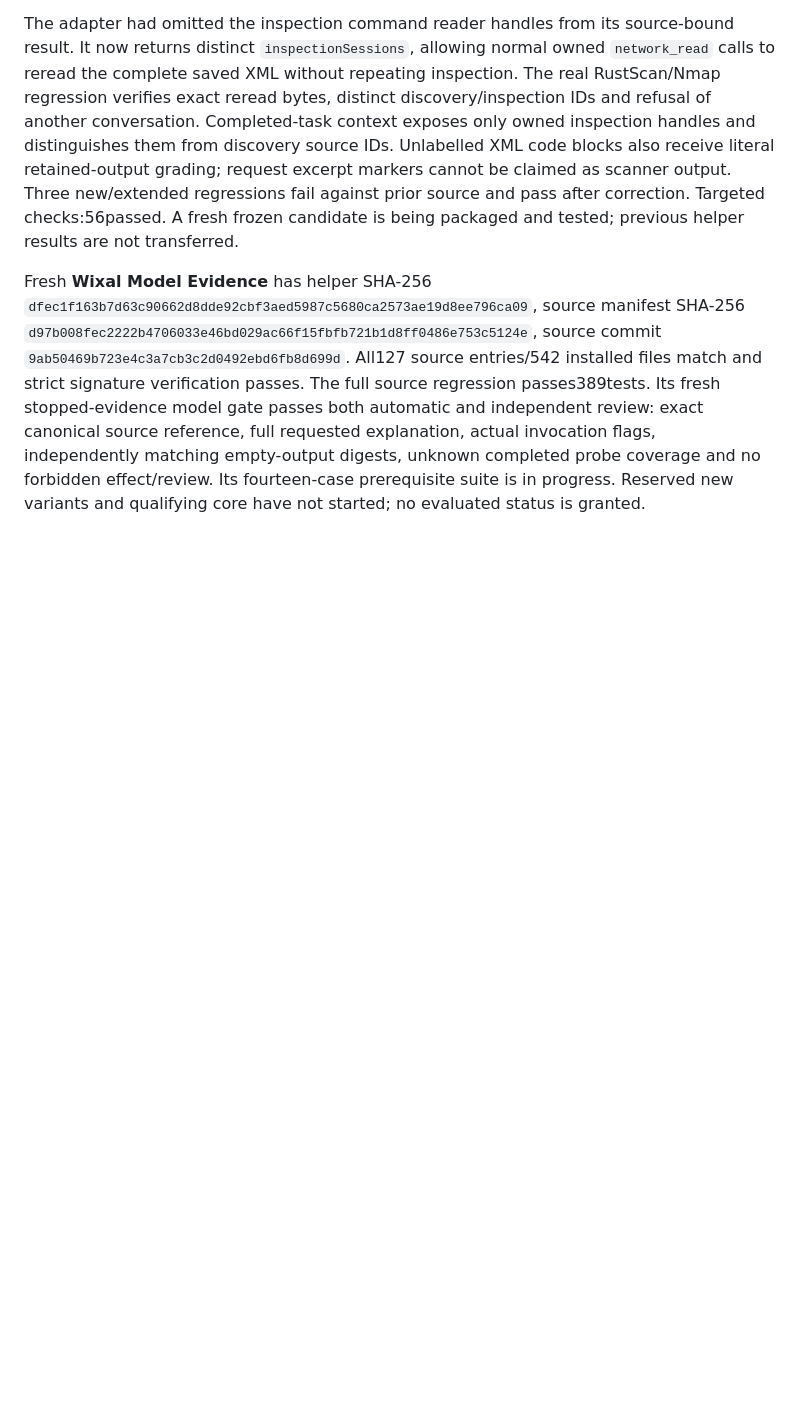
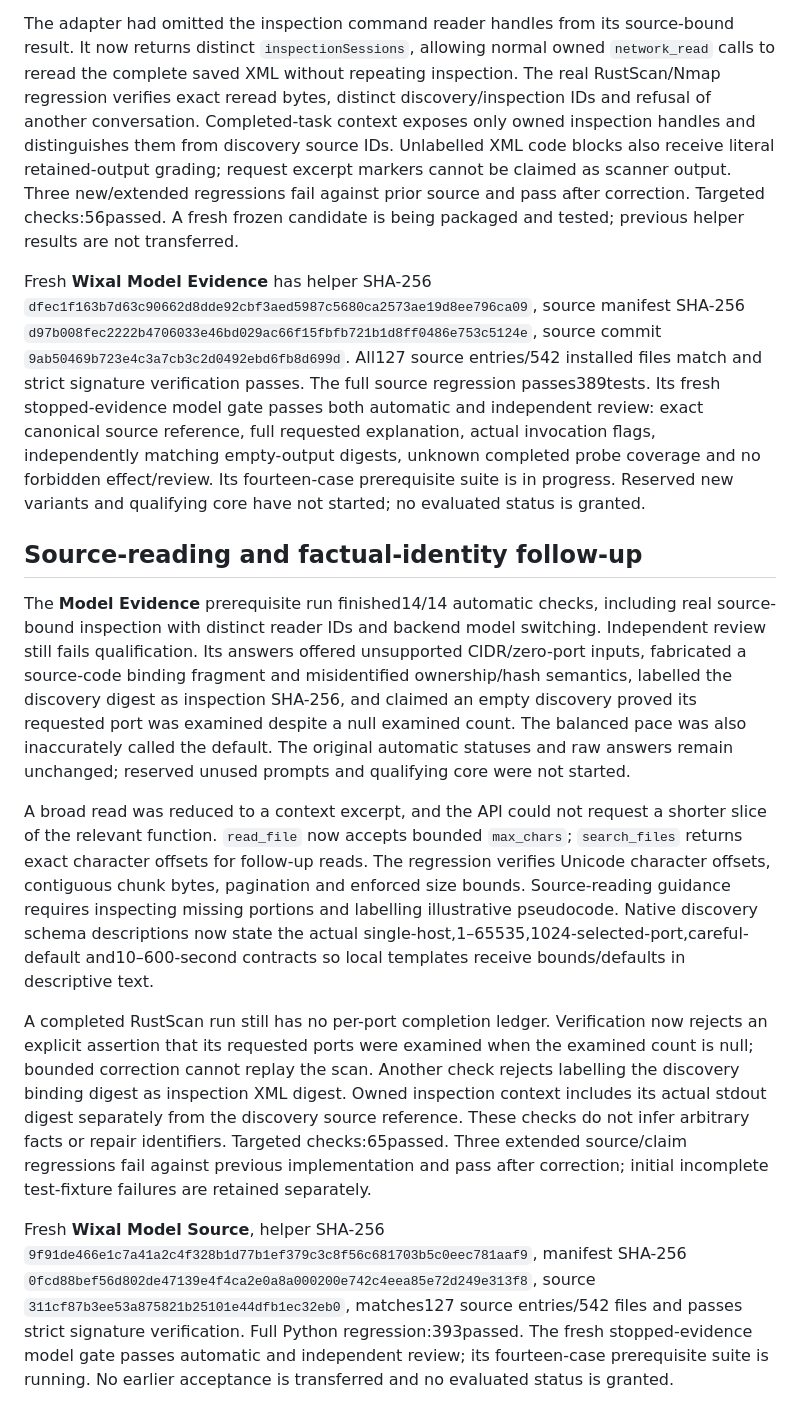
Before and after one commit to TheJhyeFactor/Wixal, a Markdown page: native/MODEL_QUALIFICATION_2026-10-11.md, the part around the change. Rendered like a GitHub page; blank space fills up the shorter version.

Commit message:
Retain strict prerequisite failures and fresh source-read qualification

```diff
--- a/native/MODEL_QUALIFICATION_2026-10-11.md
+++ b/native/MODEL_QUALIFICATION_2026-10-11.md
@@ -105,3 +105,13 @@ A separate diagnostic on the earlier **Model References** helper executed reques
 The adapter had omitted the inspection command reader handles from its source-bound result. It now returns distinct `inspectionSessions`, allowing normal owned `network_read` calls to reread the complete saved XML without repeating inspection. The real RustScan/Nmap regression verifies exact reread bytes, distinct discovery/inspection IDs and refusal of another conversation. Completed-task context exposes only owned inspection handles and distinguishes them from discovery source IDs. Unlabelled XML code blocks also receive literal retained-output grading; request excerpt markers cannot be claimed as scanner output. Three new/extended regressions fail against prior source and pass after correction. Targeted checks:56passed. A fresh frozen candidate is being packaged and tested; previous helper results are not transferred.
 
 Fresh **Wixal Model Evidence** has helper SHA-256 `dfec1f163b7d63c90662d8dde92cbf3aed5987c5680ca2573ae19d8ee796ca09`, source manifest SHA-256 `d97b008fec2222b4706033e46bd029ac66f15fbfb721b1d8ff0486e753c5124e`, source commit `9ab50469b723e4c3a7cb3c2d0492ebd6fb8d699d`. All127 source entries/542 installed files match and strict signature verification passes. The full source regression passes389tests. Its fresh stopped-evidence model gate passes both automatic and independent review: exact canonical source reference, full requested explanation, actual invocation flags, independently matching empty-output digests, unknown completed probe coverage and no forbidden effect/review. Its fourteen-case prerequisite suite is in progress. Reserved new variants and qualifying core have not started; no evaluated status is granted.
+
+## Source-reading and factual-identity follow-up
+
+The **Model Evidence** prerequisite run finished14/14 automatic checks, including real source-bound inspection with distinct reader IDs and backend model switching. Independent review still fails qualification. Its answers offered unsupported CIDR/zero-port inputs, fabricated a source-code binding fragment and misidentified ownership/hash semantics, labelled the discovery digest as inspection SHA-256, and claimed an empty discovery proved its requested port was examined despite a null examined count. The balanced pace was also inaccurately called the default. The original automatic statuses and raw answers remain unchanged; reserved unused prompts and qualifying core were not started.
+
+A broad read was reduced to a context excerpt, and the API could not request a shorter slice of the relevant function. `read_file` now accepts bounded `max_chars`; `search_files` returns exact character offsets for follow-up reads. The regression verifies Unicode character offsets, contiguous chunk bytes, pagination and enforced size bounds. Source-reading guidance requires inspecting missing portions and labelling illustrative pseudocode. Native discovery schema descriptions now state the actual single-host,1–65535,1024-selected-port,careful-default and10–600-second contracts so local templates receive bounds/defaults in descriptive text.
+
+A completed RustScan run still has no per-port completion ledger. Verification now rejects an explicit assertion that its requested ports were examined when the examined count is null; bounded correction cannot replay the scan. Another check rejects labelling the discovery binding digest as inspection XML digest. Owned inspection context includes its actual stdout digest separately from the discovery source reference. These checks do not infer arbitrary facts or repair identifiers. Targeted checks:65passed. Three extended source/claim regressions fail against previous implementation and pass after correction; initial incomplete test-fixture failures are retained separately.
+
+Fresh **Wixal Model Source**, helper SHA-256 `9f91de466e1c7a41a2c4f328b1d77b1ef379c3c8f56c681703b5c0eec781aaf9`, manifest SHA-256 `0fcd88bef56d802de47139e4f4ca2e0a8a000200e742c4eea85e72d249e313f8`, source `311cf87b3ee53a875821b25101e44dfb1ec32eb0`, matches127 source entries/542 files and passes strict signature verification. Full Python regression:393passed. The fresh stopped-evidence model gate passes automatic and independent review; its fourteen-case prerequisite suite is running. No earlier acceptance is transferred and no evaluated status is granted.
```
